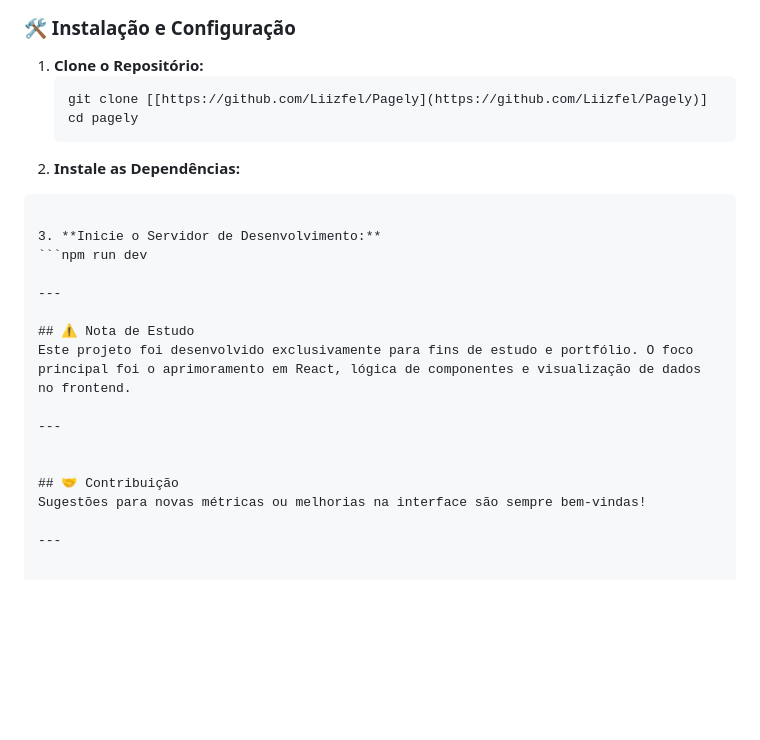
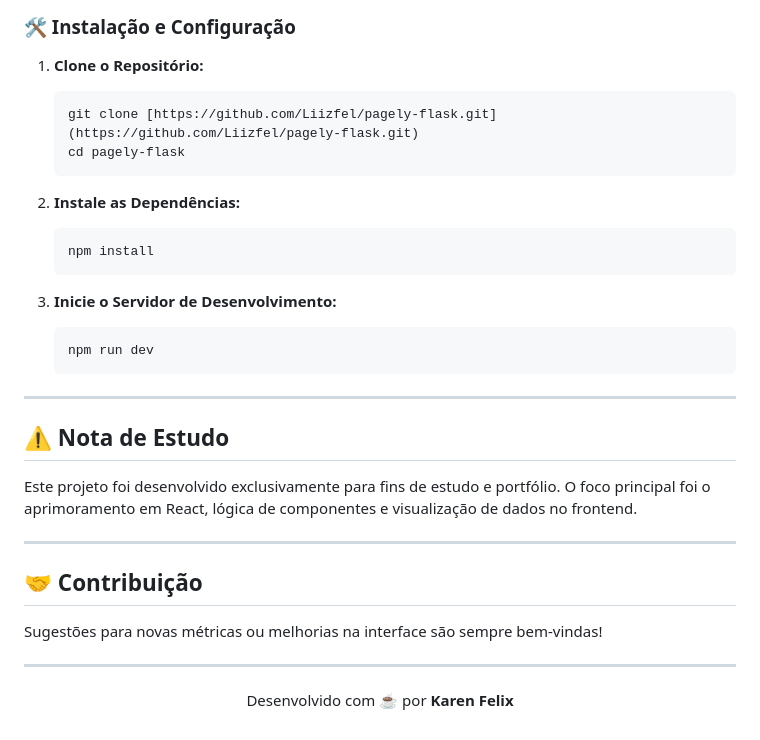
Before and after one commit to Liizfel/pagely-flask, a Markdown page: README.md, the part around the change. Rendered like a GitHub page; blank space fills up the shorter version.

Commit message:
docs: correção na formatação do README e links

````diff
--- a/README.md
+++ b/README.md
@@ -62,13 +62,19 @@ Siga os passos para ter o Pagely rodando em sua máquina:
 
 1. **Clone o Repositório:**
    ```bash
-   git clone [[https://github.com/Liizfel/Pagely](https://github.com/Liizfel/Pagely)]
-   cd pagely
+   git clone [https://github.com/Liizfel/pagely-flask.git](https://github.com/Liizfel/pagely-flask.git)
+   cd pagely-flask
+   ```
+
 2. **Instale as Dependências:**
-  ```npm install
+   ```bash
+   npm install
+   ```
 
 3. **Inicie o Servidor de Desenvolvimento:**
-  ```npm run dev
+   ```bash
+   npm run dev
+   ```
 
 ---
 
@@ -77,8 +83,8 @@ Este projeto foi desenvolvido exclusivamente para fins de estudo e portfólio. O
 
 ---
 
-
 ## 🤝 Contribuição
 Sugestões para novas métricas ou melhorias na interface são sempre bem-vindas!
 
 ---
+<p align="center">Desenvolvido com ☕ por <b>Karen Felix</b></p>
````
